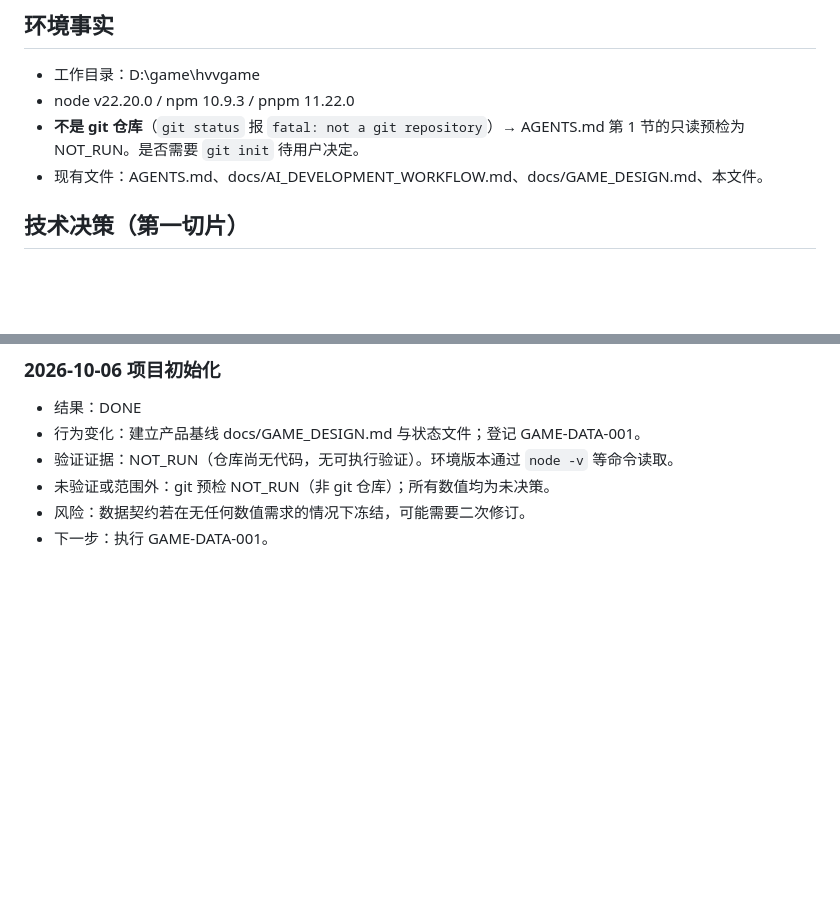
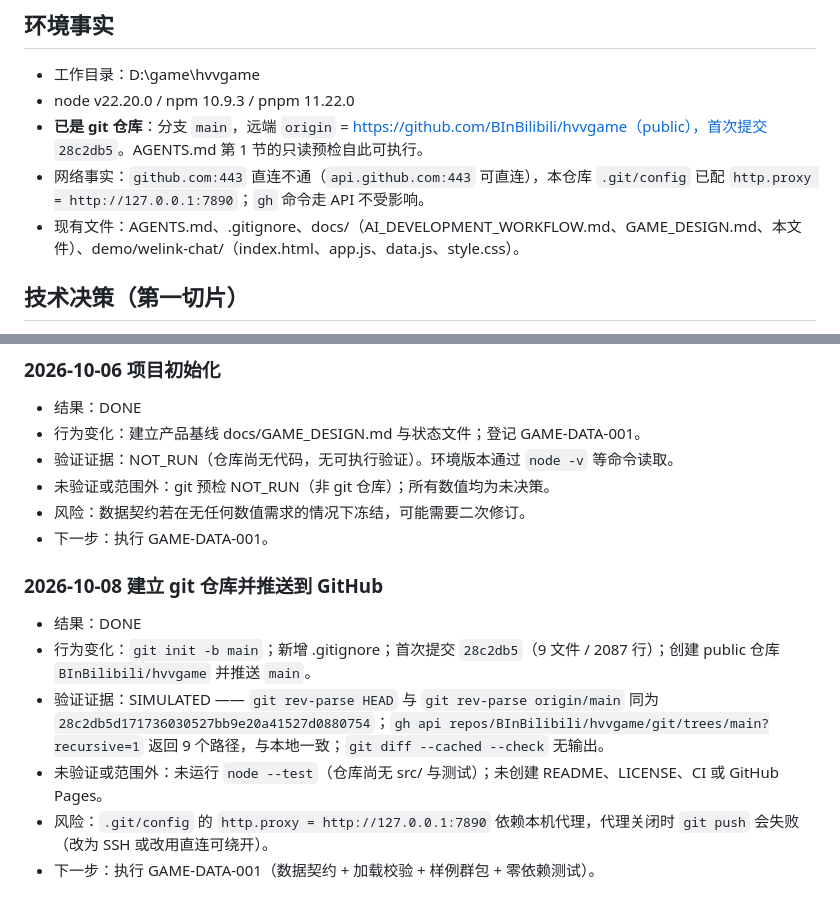
Before and after one commit to BInBilibili/hvvgame, a Markdown page: docs/AI_DEVELOPMENT_STATE.md, 2 parts joined by grey strips. GitHub-like rendering; blank space fills up the shorter version.

Commit message:
docs: 记录 git 仓库建立与 GitHub 推送
- 环境事实：由「不是 git 仓库」更正为已建仓，补充远端与代理事实
- 记录：新增 2026-10-08 条目，含验证证据（HEAD 与 origin/main 同 SHA）与风险
- last_updated: 2026-10-06 -> 2026-10-08

```diff
--- a/docs/AI_DEVELOPMENT_STATE.md
+++ b/docs/AI_DEVELOPMENT_STATE.md
@@ -17,8 +17,9 @@ last_updated: 2026-10-06
 
 - 工作目录：D:\game\hvvgame
 - node v22.20.0 / npm 10.9.3 / pnpm 11.22.0
-- **不是 git 仓库**（`git status` 报 `fatal: not a git repository`）→ AGENTS.md 第 1 节的只读预检为 NOT_RUN。是否需要 `git init` 待用户决定。
-- 现有文件：AGENTS.md、docs/AI_DEVELOPMENT_WORKFLOW.md、docs/GAME_DESIGN.md、本文件。
+- **已是 git 仓库**：分支 `main`，远端 `origin` = https://github.com/BInBilibili/hvvgame（public），首次提交 `28c2db5`。AGENTS.md 第 1 节的只读预检自此可执行。
+- 网络事实：`github.com:443` 直连不通（`api.github.com:443` 可直连），本仓库 `.git/config` 已配 `http.proxy = http://127.0.0.1:7890`；`gh` 命令走 API 不受影响。
+- 现有文件：AGENTS.md、.gitignore、docs/（AI_DEVELOPMENT_WORKFLOW.md、GAME_DESIGN.md、本文件）、demo/welink-chat/（index.html、app.js、data.js、style.css）。
 
 ## 技术决策（第一切片）
 
@@ -136,3 +137,12 @@ depends_on: [GAME-DATA-001]
 - 未验证或范围外：git 预检 NOT_RUN（非 git 仓库）；所有数值均为未决策。
 - 风险：数据契约若在无任何数值需求的情况下冻结，可能需要二次修订。
 - 下一步：执行 GAME-DATA-001。
+
+### 2026-10-08 建立 git 仓库并推送到 GitHub
+
+- 结果：DONE
+- 行为变化：`git init -b main`；新增 .gitignore；首次提交 `28c2db5`（9 文件 / 2087 行）；创建 public 仓库 `BInBilibili/hvvgame` 并推送 `main`。
+- 验证证据：SIMULATED —— `git rev-parse HEAD` 与 `git rev-parse origin/main` 同为 `28c2db5d171736030527bb9e20a41527d0880754`；`gh api repos/BInBilibili/hvvgame/git/trees/main?recursive=1` 返回 9 个路径，与本地一致；`git diff --cached --check` 无输出。
+- 未验证或范围外：未运行 `node --test`（仓库尚无 src/ 与测试）；未创建 README、LICENSE、CI 或 GitHub Pages。
+- 风险：`.git/config` 的 `http.proxy = http://127.0.0.1:7890` 依赖本机代理，代理关闭时 `git push` 会失败（改为 SSH 或改用直连可绕开）。
+- 下一步：执行 GAME-DATA-001（数据契约 + 加载校验 + 样例群包 + 零依赖测试）。
```
Also changed, not shown: other parts of docs/AI_DEVELOPMENT_STATE.md (+1 -1 lines).
